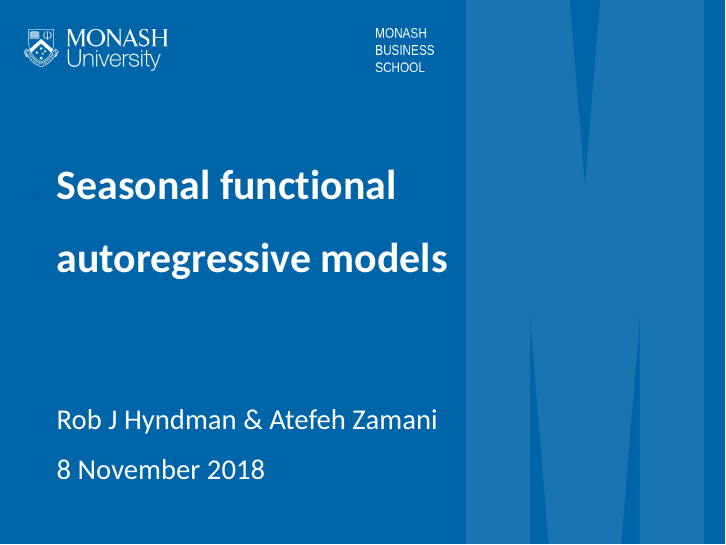
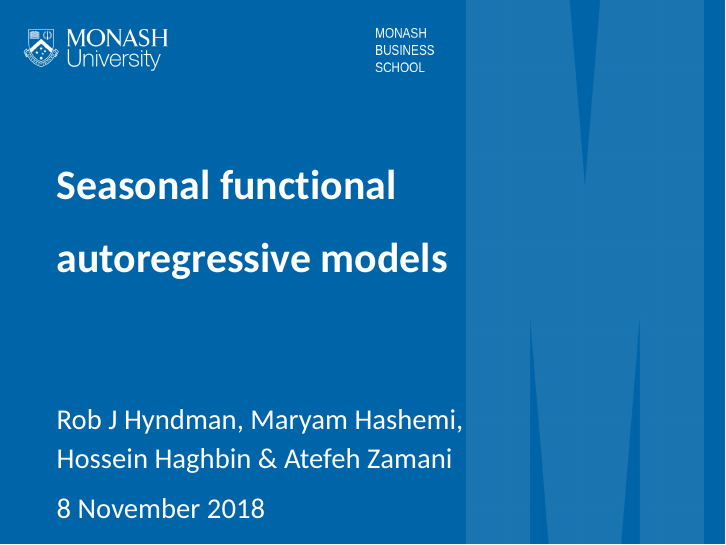
Before and after one commit to robjhyndman/SFAR-talk-2018, an R Markdown document (SFAR.Rmd): page 1 of 37. The pictures show the output file SFAR.pdf that the author committed with the source.

Commit message:
Added other authors

```diff
--- a/SFAR.Rmd
+++ b/SFAR.Rmd
@@ -1,6 +1,6 @@
 ---
 title: Seasonal functional autoregressive models
-author: Rob J Hyndman & Atefeh Zamani
+author: Rob J Hyndman, Maryam Hashemi, Hossein Haghbin & Atefeh Zamani
 date: 8 November 2018
 titlefontsize: 21pt
 colortheme: monashblue
```
Also changed, not shown: SFAR.pdf.
